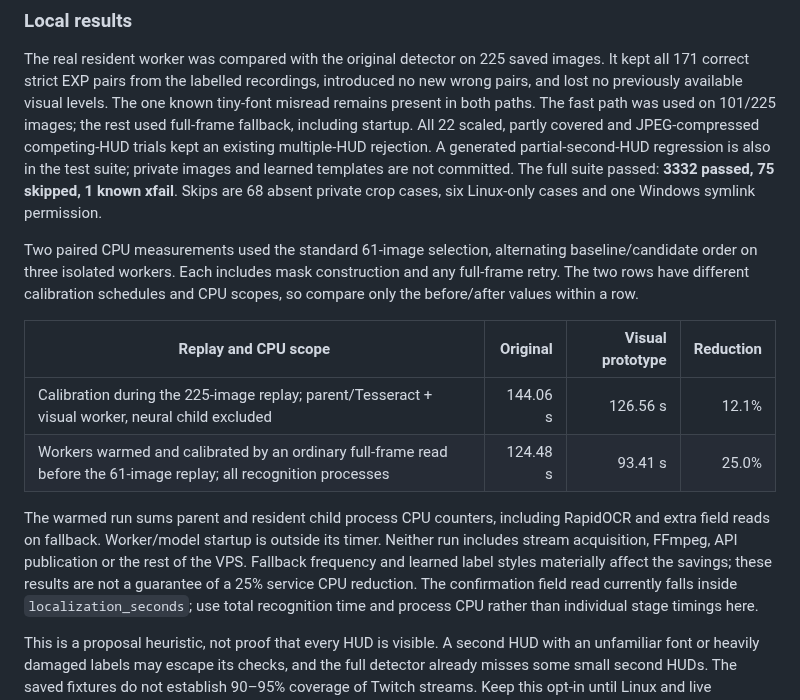
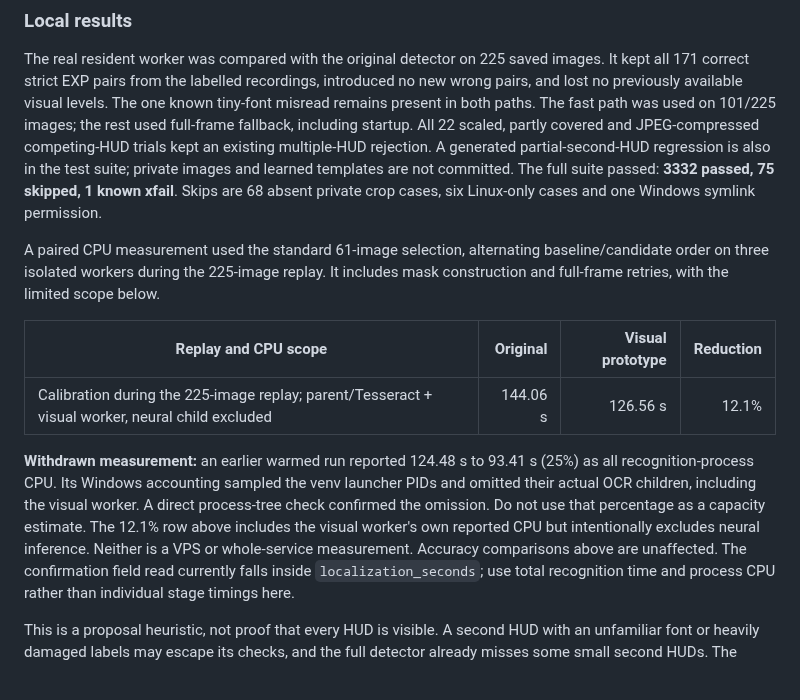
Before and after one commit to CabbageCanFly/msxp, a Markdown page: docs/hud-localization-performance.md, the part around the change. Drawn GitHub-style.

```diff
--- a/docs/hud-localization-performance.md
+++ b/docs/hud-localization-performance.md
@@ -324,21 +324,21 @@ in the test suite; private images and learned templates are not committed.
 The full suite passed: **3332 passed, 75 skipped, 1 known xfail**. Skips are 68
 absent private crop cases, six Linux-only cases and one Windows symlink permission.
 
-Two paired CPU measurements used the standard 61-image selection, alternating
-baseline/candidate order on three isolated workers. Each includes mask construction
-and any full-frame retry. The two rows have different calibration schedules and CPU
-scopes, so compare only the before/after values within a row.
+A paired CPU measurement used the standard 61-image selection, alternating
+baseline/candidate order on three isolated workers during the 225-image replay.
+It includes mask construction and full-frame retries, with the limited scope below.
 
 | Replay and CPU scope | Original | Visual prototype | Reduction |
 | --- | ---: | ---: | ---: |
 | Calibration during the 225-image replay; parent/Tesseract + visual worker, neural child excluded | 144.06 s | 126.56 s | 12.1% |
-| Workers warmed and calibrated by an ordinary full-frame read before the 61-image replay; all recognition processes | 124.48 s | 93.41 s | 25.0% |
 
-The warmed run sums parent and resident child process CPU counters, including
-RapidOCR and extra field reads on fallback. Worker/model startup is outside its
-timer. Neither run includes stream acquisition, FFmpeg, API publication or the
-rest of the VPS. Fallback frequency and learned label styles materially affect
-the savings; these results are not a guarantee of a 25% service CPU reduction.
+**Withdrawn measurement:** an earlier warmed run reported 124.48 s to 93.41 s
+(25%) as all recognition-process CPU. Its Windows accounting sampled the venv
+launcher PIDs and omitted their actual OCR children, including the visual worker.
+A direct process-tree check confirmed the omission. Do not use that percentage
+as a capacity estimate. The 12.1% row above includes the visual worker's own
+reported CPU but intentionally excludes neural inference. Neither is a VPS or
+whole-service measurement. Accuracy comparisons above are unaffected.
 The confirmation field read currently falls inside `localization_seconds`; use
 total recognition time and process CPU rather than individual stage timings here.
 
```
Also changed, not shown: docs/capture-performance.md (+35 -5 lines).
